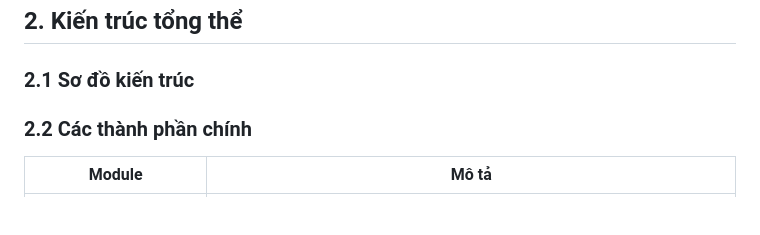
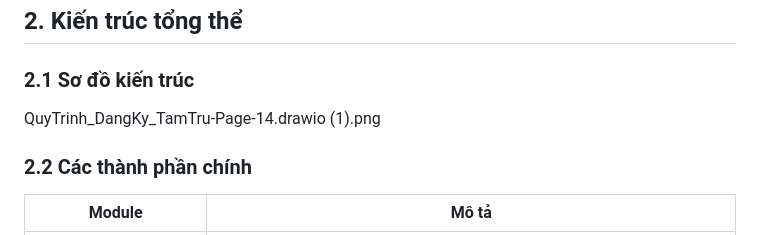
Before and after one commit to tuananhne1110/thamdinh, a Markdown page: app/docs/README.md, the part around the change. Rendered like a GitHub page; blank space fills up the shorter version.

```diff
--- a/app/docs/README.md
+++ b/app/docs/README.md
@@ -13,7 +13,7 @@ Tự động hóa quy trình xử lý hồ sơ cư trú từ file giấy/tài li
 ## 2. Kiến trúc tổng thể
 
 ### 2.1 Sơ đồ kiến trúc
-
+QuyTrinh_DangKy_TamTru-Page-14.drawio (1).png
 
 ### 2.2 Các thành phần chính
 
```
